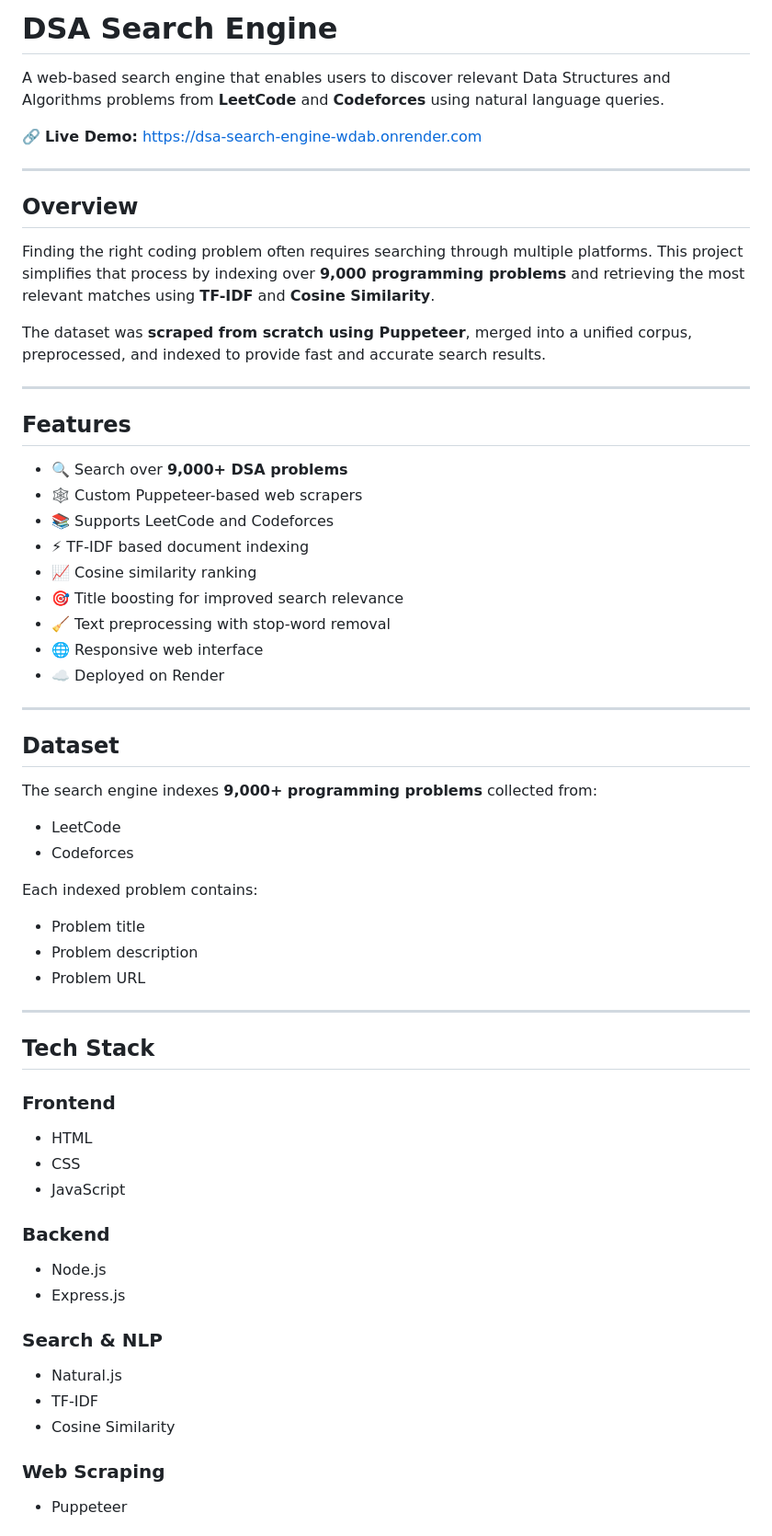
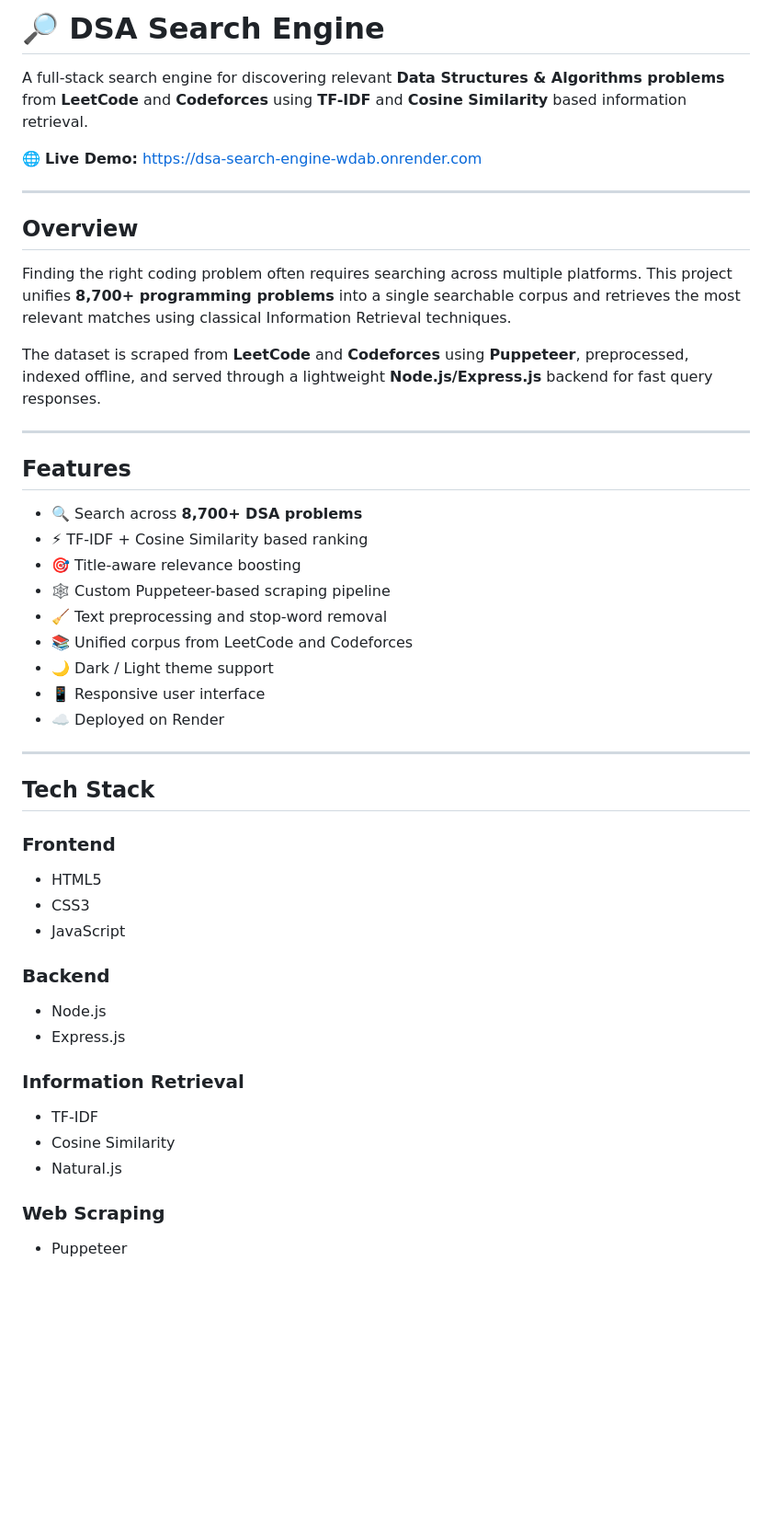
Before and after one commit to sujeeth-kumar/dsa-search-engine, a Markdown page: README.md, the part around one of its changes. Shown at 92% size. Rendered like a GitHub page; blank space fills up the shorter version.

```diff
--- a/README.md
+++ b/README.md
@@ -1,63 +1,48 @@
-# DSA Search Engine
+# 🔎 DSA Search Engine
 
-A web-based search engine that enables users to discover relevant Data Structures and Algorithms problems from **LeetCode** and **Codeforces** using natural language queries.
+A full-stack search engine for discovering relevant **Data Structures & Algorithms problems** from **LeetCode** and **Codeforces** using **TF-IDF** and **Cosine Similarity** based information retrieval.
 
-🔗 **Live Demo:** https://dsa-search-engine-wdab.onrender.com
+🌐 **Live Demo:** https://dsa-search-engine-wdab.onrender.com
 
 ---
 
 ## Overview
 
-Finding the right coding problem often requires searching through multiple platforms. This project simplifies that process by indexing over **9,000 programming problems** and retrieving the most relevant matches using **TF-IDF** and **Cosine Similarity**.
+Finding the right coding problem often requires searching across multiple platforms. This project unifies **8,700+ programming problems** into a single searchable corpus and retrieves the most relevant matches using classical Information Retrieval techniques.
 
-The dataset was **scraped from scratch using Puppeteer**, merged into a unified corpus, preprocessed, and indexed to provide fast and accurate search results.
+The dataset is scraped from **LeetCode** and **Codeforces** using **Puppeteer**, preprocessed, indexed offline, and served through a lightweight **Node.js/Express.js** backend for fast query responses.
 
 ---
 
 ## Features
 
-- 🔍 Search over **9,000+ DSA problems**
-- 🕸️ Custom Puppeteer-based web scrapers
-- 📚 Supports LeetCode and Codeforces
-- ⚡ TF-IDF based document indexing
-- 📈 Cosine similarity ranking
-- 🎯 Title boosting for improved search relevance
-- 🧹 Text preprocessing with stop-word removal
-- 🌐 Responsive web interface
+- 🔍 Search across **8,700+ DSA problems**
+- ⚡ TF-IDF + Cosine Similarity based ranking
+- 🎯 Title-aware relevance boosting
+- 🕸️ Custom Puppeteer-based scraping pipeline
+- 🧹 Text preprocessing and stop-word removal
+- 📚 Unified corpus from LeetCode and Codeforces
+- 🌙 Dark / Light theme support
+- 📱 Responsive user interface
 - ☁️ Deployed on Render
-
----
-
-## Dataset
-
-The search engine indexes **9,000+ programming problems** collected from:
-
-- LeetCode
-- Codeforces
-
-Each indexed problem contains:
-
-- Problem title
-- Problem description
-- Problem URL
 
 ---
 
 ## Tech Stack
 
 ### Frontend
-- HTML
-- CSS
+- HTML5
+- CSS3
 - JavaScript
 
 ### Backend
 - Node.js
 - Express.js
 
-### Search & NLP
-- Natural.js
+### Information Retrieval
 - TF-IDF
 - Cosine Similarity
+- Natural.js
 
 ### Web Scraping
 - Puppeteer
```
Also changed, not shown: other parts of README.md (+44 -61 lines).
